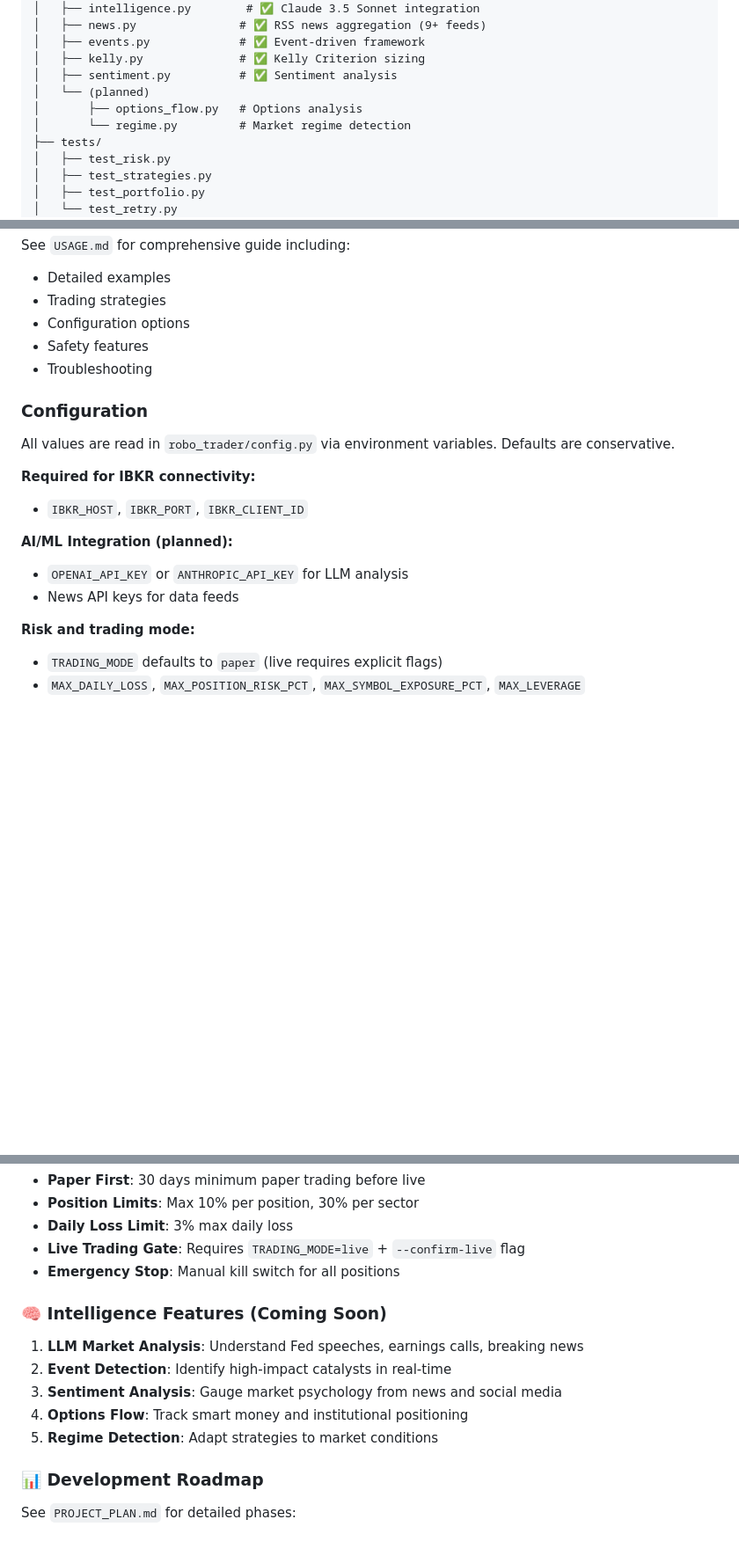
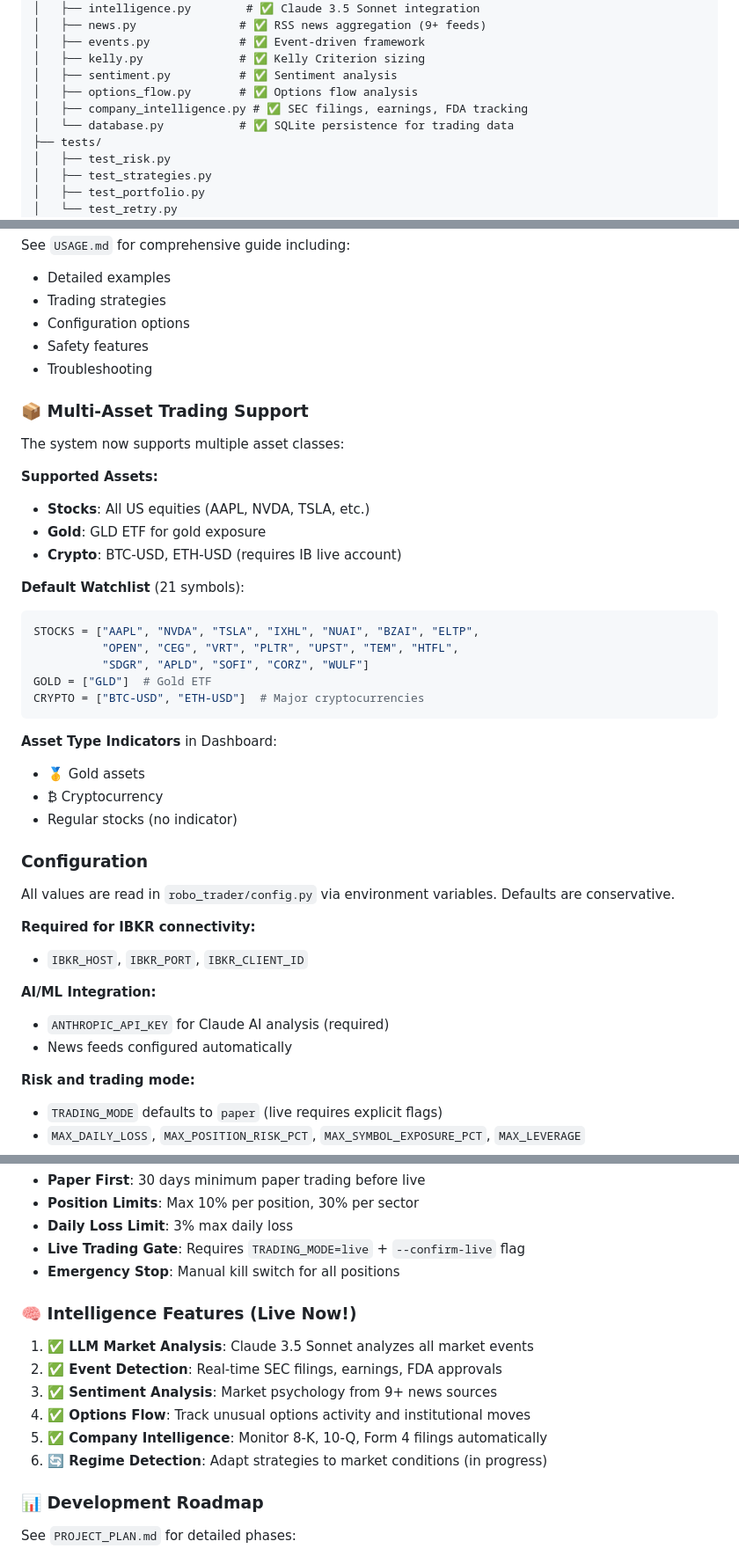
Before and after one commit to stimutak/robo_trader, a Markdown page: README.md, 3 parts joined by grey strips. Shown at 88% size. GitHub-like rendering; blank space fills up the shorter version.

Commit message:
docs: Document multi-asset trading support and completed features
- Added multi-asset support section explaining stocks, gold, crypto capabilities
- Updated feature list to show options flow and company intelligence as completed
- Added asset type indicators (🥇 gold, ₿ crypto) documentation
- Clarified that crypto requires IB live account (not paper trading)
- Updated project structure to reflect all completed modules
- Marked intelligence features as "Live Now" instead of "Coming Soon"

🤖 Generated with [Claude Code](https://claude.ai/code)

Co-Authored-By: Claude <noreply@anthropic.com>

````diff
--- a/README.md
+++ b/README.md
@@ -41,9 +44,9 @@ robo_trader/
 │   ├── events.py             # ✅ Event-driven framework
 │   ├── kelly.py              # ✅ Kelly Criterion sizing
 │   ├── sentiment.py          # ✅ Sentiment analysis
-│   └── (planned)
-│       ├── options_flow.py   # Options analysis
-│       └── regime.py         # Market regime detection
+│   ├── options_flow.py       # ✅ Options flow analysis
+│   ├── company_intelligence.py # ✅ SEC filings, earnings, FDA tracking
+│   └── database.py           # ✅ SQLite persistence for trading data
 ├── tests/
 │   ├── test_risk.py
 │   ├── test_strategies.py
@@ -146,15 +149,38 @@ See `USAGE.md` for comprehensive guide including:
 - Safety features
 - Troubleshooting
 
+### 📦 Multi-Asset Trading Support
+
+The system now supports multiple asset classes:
+
+**Supported Assets:**
+- **Stocks**: All US equities (AAPL, NVDA, TSLA, etc.)
+- **Gold**: GLD ETF for gold exposure
+- **Crypto**: BTC-USD, ETH-USD (requires IB live account)
+
+**Default Watchlist** (21 symbols):
+```python
+STOCKS = ["AAPL", "NVDA", "TSLA", "IXHL", "NUAI", "BZAI", "ELTP",
+          "OPEN", "CEG", "VRT", "PLTR", "UPST", "TEM", "HTFL",
+          "SDGR", "APLD", "SOFI", "CORZ", "WULF"]
+GOLD = ["GLD"]  # Gold ETF
+CRYPTO = ["BTC-USD", "ETH-USD"]  # Major cryptocurrencies
+```
+
+**Asset Type Indicators** in Dashboard:
+- 🥇 Gold assets
+- ₿ Cryptocurrency
+- Regular stocks (no indicator)
+
 ### Configuration
 All values are read in `robo_trader/config.py` via environment variables. Defaults are conservative.
 
 **Required for IBKR connectivity:**
 - `IBKR_HOST`, `IBKR_PORT`, `IBKR_CLIENT_ID`
 
-**AI/ML Integration (planned):**
-- `OPENAI_API_KEY` or `ANTHROPIC_API_KEY` for LLM analysis
-- News API keys for data feeds
+**AI/ML Integration:**
+- `ANTHROPIC_API_KEY` for Claude AI analysis (required)
+- News feeds configured automatically
 
 **Risk and trading mode:**
 - `TRADING_MODE` defaults to `paper` (live requires explicit flags)
@@ -173,12 +199,13 @@ All values are read in `robo_trader/config.py` via environment variables. Defaul
 - **Live Trading Gate**: Requires `TRADING_MODE=live` + `--confirm-live` flag
 - **Emergency Stop**: Manual kill switch for all positions
 
-### 🧠 Intelligence Features (Coming Soon)
-1. **LLM Market Analysis**: Understand Fed speeches, earnings calls, breaking news
-2. **Event Detection**: Identify high-impact catalysts in real-time
-3. **Sentiment Analysis**: Gauge market psychology from news and social media
-4. **Options Flow**: Track smart money and institutional positioning
-5. **Regime Detection**: Adapt strategies to market conditions
+### 🧠 Intelligence Features (Live Now!)
+1. **✅ LLM Market Analysis**: Claude 3.5 Sonnet analyzes all market events
+2. **✅ Event Detection**: Real-time SEC filings, earnings, FDA approvals
+3. **✅ Sentiment Analysis**: Market psychology from 9+ news sources
+4. **✅ Options Flow**: Track unusual options activity and institutional moves
+5. **✅ Company Intelligence**: Monitor 8-K, 10-Q, Form 4 filings automatically
+6. **🔄 Regime Detection**: Adapt strategies to market conditions (in progress)
 
 ### 📊 Development Roadmap
 See `PROJECT_PLAN.md` for detailed phases:
````
Also changed, not shown: other parts of README.md (+3 -0 lines).
